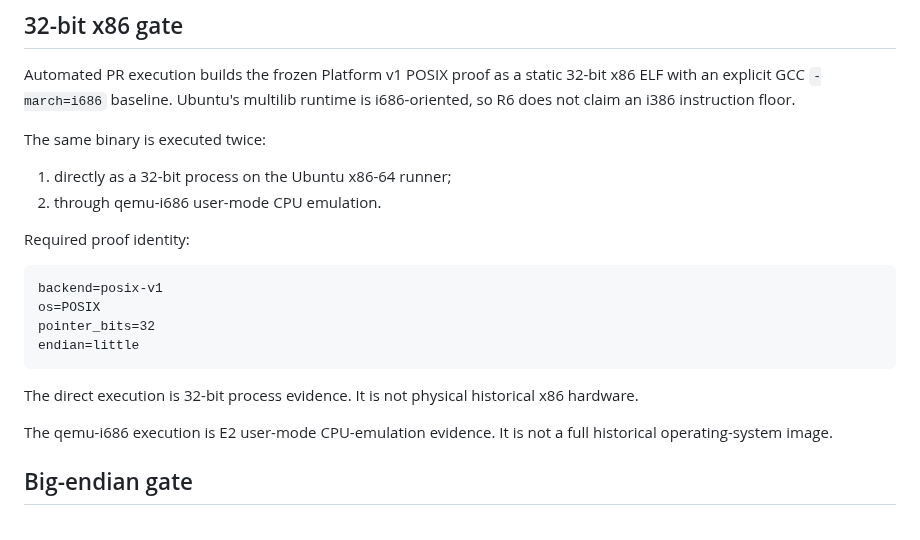
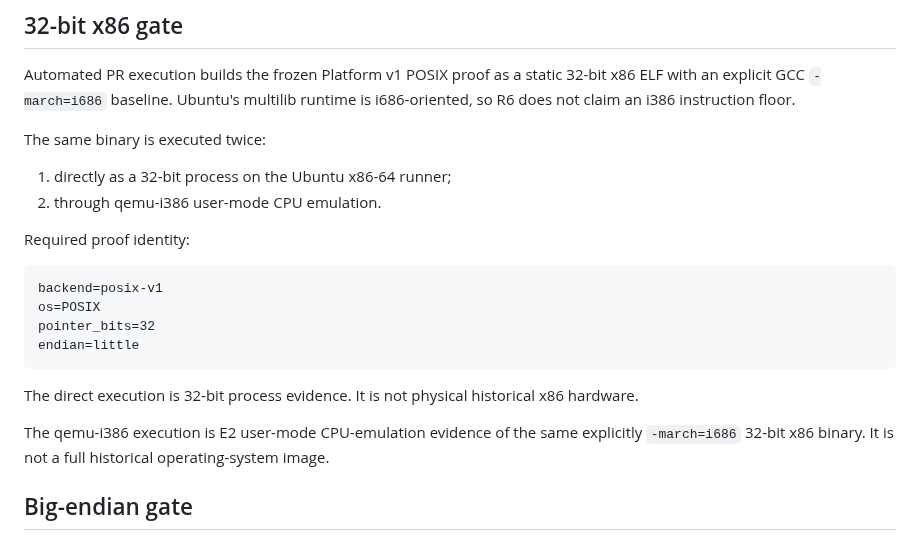
Before and after one commit to QSOLKCB/RIVET, a Markdown page: HISTORICAL-v1.md, the part around the change. Drawn GitHub-style.

Commit message:
R6: clean x86 baseline evidence wording

```diff
--- a/HISTORICAL-v1.md
+++ b/HISTORICAL-v1.md
@@ -37,7 +37,7 @@ Automated PR execution builds the frozen Platform v1 POSIX proof as a static 32-
 The same binary is executed twice:
 
 1. directly as a 32-bit process on the Ubuntu x86-64 runner;
-2. through qemu-i686 user-mode CPU emulation.
+2. through qemu-i386 user-mode CPU emulation.
 
 Required proof identity:
 
@@ -48,7 +48,7 @@ Required proof identity:
 
 The direct execution is 32-bit process evidence. It is not physical historical x86 hardware.
 
-The qemu-i686 execution is E2 user-mode CPU-emulation evidence. It is not a full historical operating-system image.
+The qemu-i386 execution is E2 user-mode CPU-emulation evidence of the same explicitly `-march=i686` 32-bit x86 binary. It is not a full historical operating-system image.
 
 ## Big-endian gate
 
```
